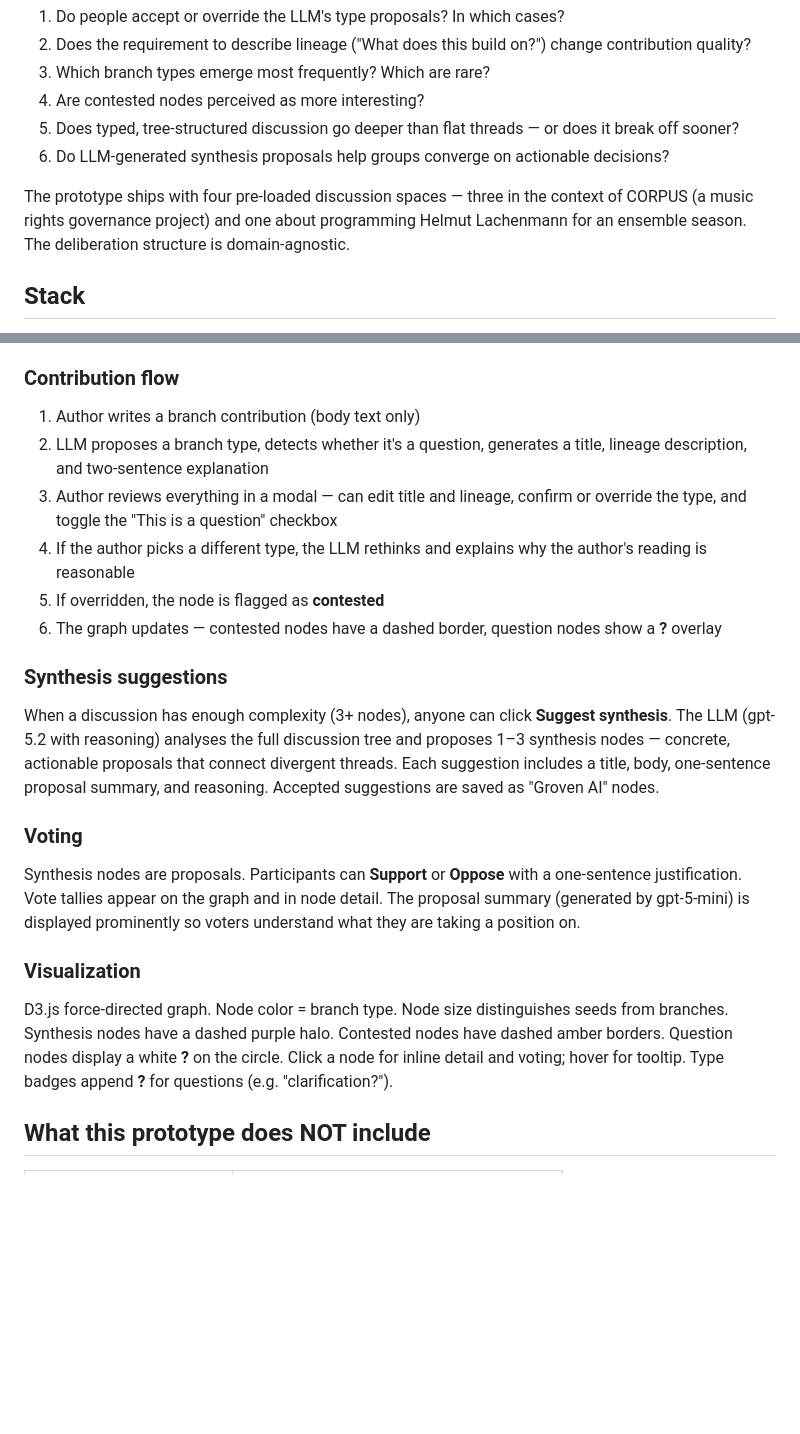
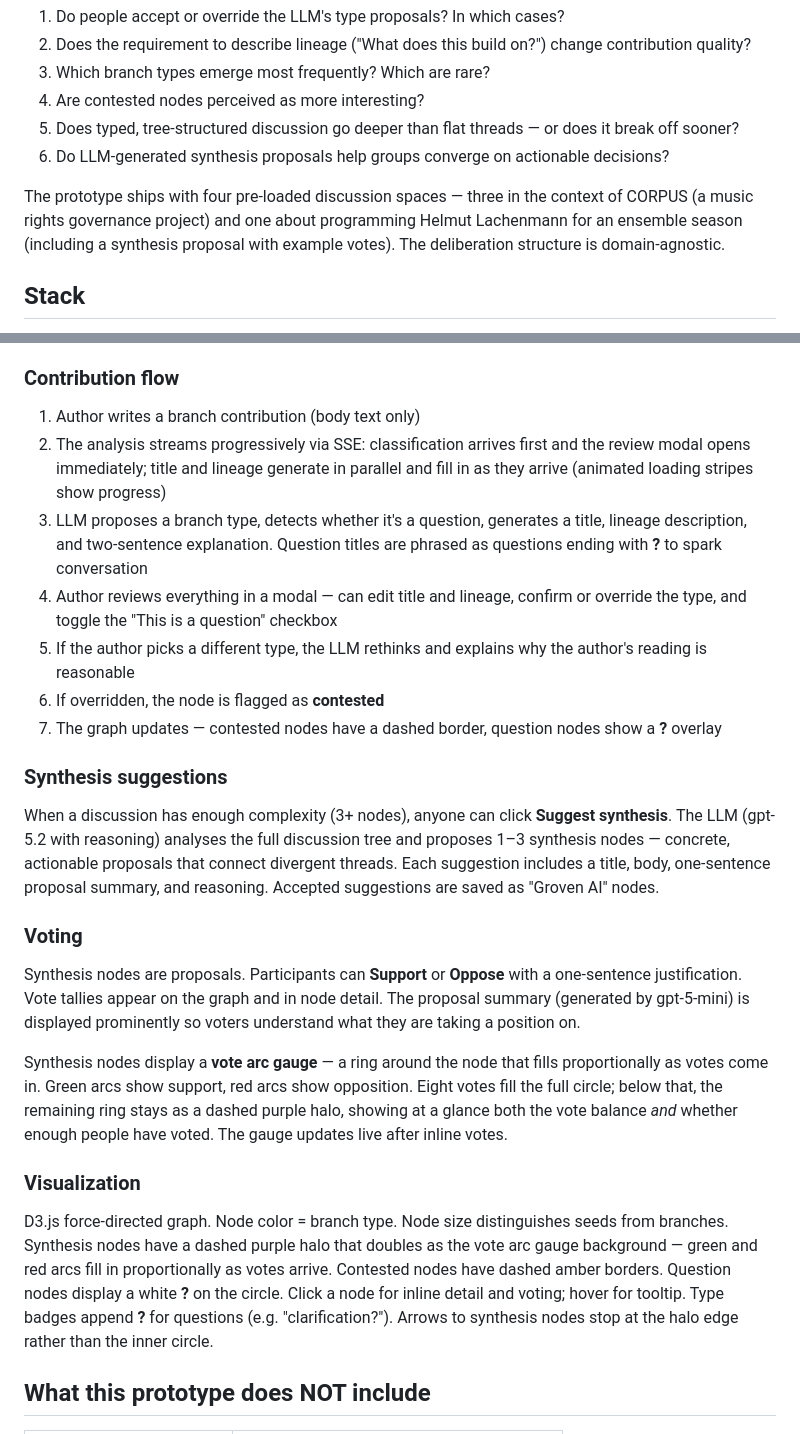
Before and after one commit to sofilab-art/groven, a Markdown page: README.md, 2 parts joined by grey strips. Drawn GitHub-style; blank space fills up the shorter version.

```diff
--- a/README.md
+++ b/README.md
@@ -23,7 +23,7 @@ This is a **Verhaltensprototyp** (behavioral prototype) — not a product. It ex
 5. Does typed, tree-structured discussion go deeper than flat threads — or does it break off sooner?
 6. Do LLM-generated synthesis proposals help groups converge on actionable decisions?
 
-The prototype ships with four pre-loaded discussion spaces — three in the context of CORPUS (a music rights governance project) and one about programming Helmut Lachenmann for an ensemble season. The deliberation structure is domain-agnostic.
+The prototype ships with four pre-loaded discussion spaces — three in the context of CORPUS (a music rights governance project) and one about programming Helmut Lachenmann for an ensemble season (including a synthesis proposal with example votes). The deliberation structure is domain-agnostic.
 
 ## Stack
 
@@ -69,11 +69,12 @@ Open http://localhost:5000. Seed data loads automatically on first start.
 ### Contribution flow
 
 1. Author writes a branch contribution (body text only)
-2. LLM proposes a branch type, detects whether it's a question, generates a title, lineage description, and two-sentence explanation
-3. Author reviews everything in a modal — can edit title and lineage, confirm or override the type, and toggle the "This is a question" checkbox
-4. If the author picks a different type, the LLM rethinks and explains why the author's reading is reasonable
-5. If overridden, the node is flagged as **contested**
-6. The graph updates — contested nodes have a dashed border, question nodes show a **?** overlay
+2. The analysis streams progressively via SSE: classification arrives first and the review modal opens immediately; title and lineage generate in parallel and fill in as they arrive (animated loading stripes show progress)
+3. LLM proposes a branch type, detects whether it's a question, generates a title, lineage description, and two-sentence explanation. Question titles are phrased as questions ending with **?** to spark conversation
+4. Author reviews everything in a modal — can edit title and lineage, confirm or override the type, and toggle the "This is a question" checkbox
+5. If the author picks a different type, the LLM rethinks and explains why the author's reading is reasonable
+6. If overridden, the node is flagged as **contested**
+7. The graph updates — contested nodes have a dashed border, question nodes show a **?** overlay
 
 ### Synthesis suggestions
 
@@ -83,9 +84,11 @@ When a discussion has enough complexity (3+ nodes), anyone can click **Suggest s
 
 Synthesis nodes are proposals. Participants can **Support** or **Oppose** with a one-sentence justification. Vote tallies appear on the graph and in node detail. The proposal summary (generated by gpt-5-mini) is displayed prominently so voters understand what they are taking a position on.
 
+Synthesis nodes display a **vote arc gauge** — a ring around the node that fills proportionally as votes come in. Green arcs show support, red arcs show opposition. Eight votes fill the full circle; below that, the remaining ring stays as a dashed purple halo, showing at a glance both the vote balance *and* whether enough people have voted. The gauge updates live after inline votes.
+
 ### Visualization
 
-D3.js force-directed graph. Node color = branch type. Node size distinguishes seeds from branches. Synthesis nodes have a dashed purple halo. Contested nodes have dashed amber borders. Question nodes display a white **?** on the circle. Click a node for inline detail and voting; hover for tooltip. Type badges append **?** for questions (e.g. "clarification?").
+D3.js force-directed graph. Node color = branch type. Node size distinguishes seeds from branches. Synthesis nodes have a dashed purple halo that doubles as the vote arc gauge background — green and red arcs fill in proportionally as votes arrive. Contested nodes have dashed amber borders. Question nodes display a white **?** on the circle. Click a node for inline detail and voting; hover for tooltip. Type badges append **?** for questions (e.g. "clarification?"). Arrows to synthesis nodes stop at the halo edge rather than the inner circle.
 
 ## What this prototype does NOT include
 
```
Also changed, not shown: groven_concept_v4_addendum.md (+10 -6 lines).
